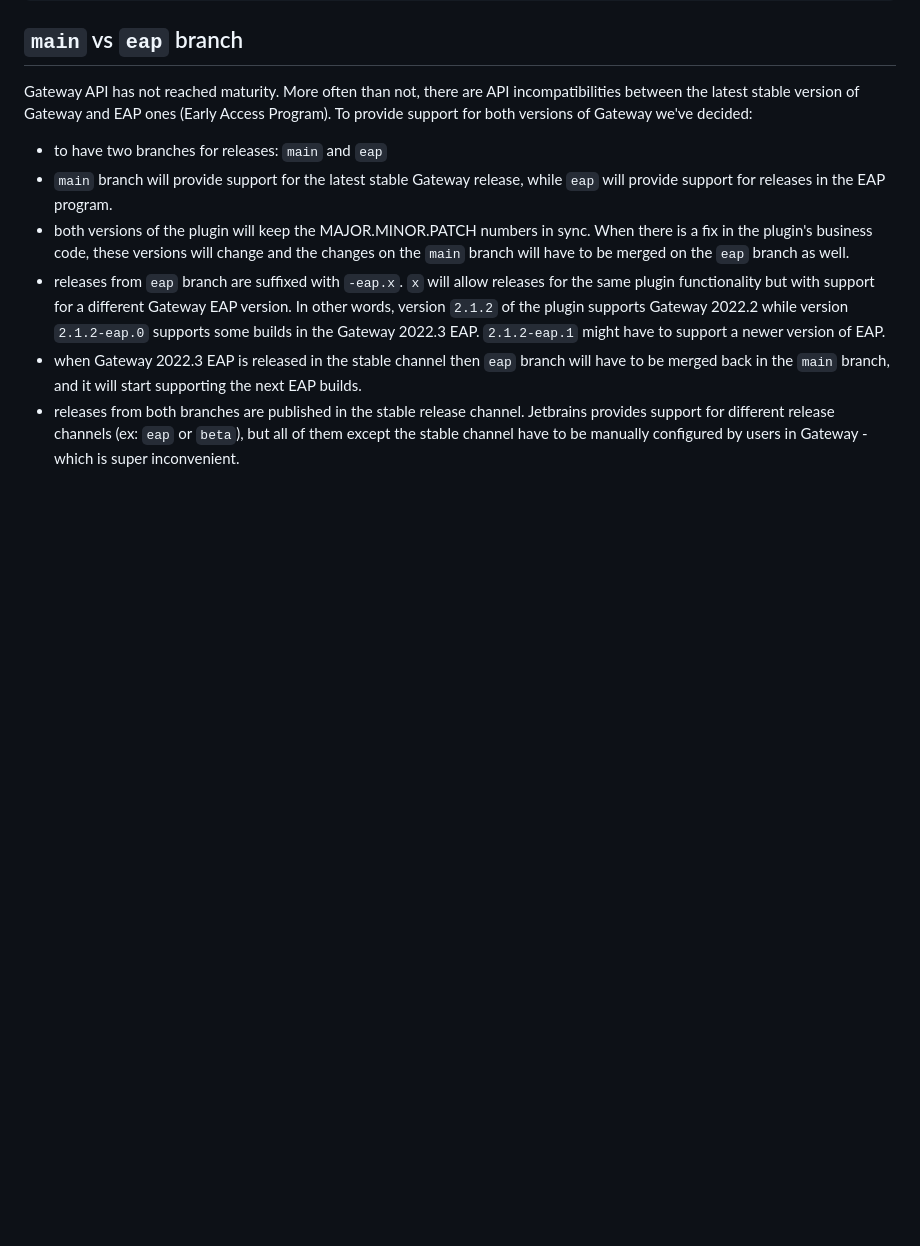
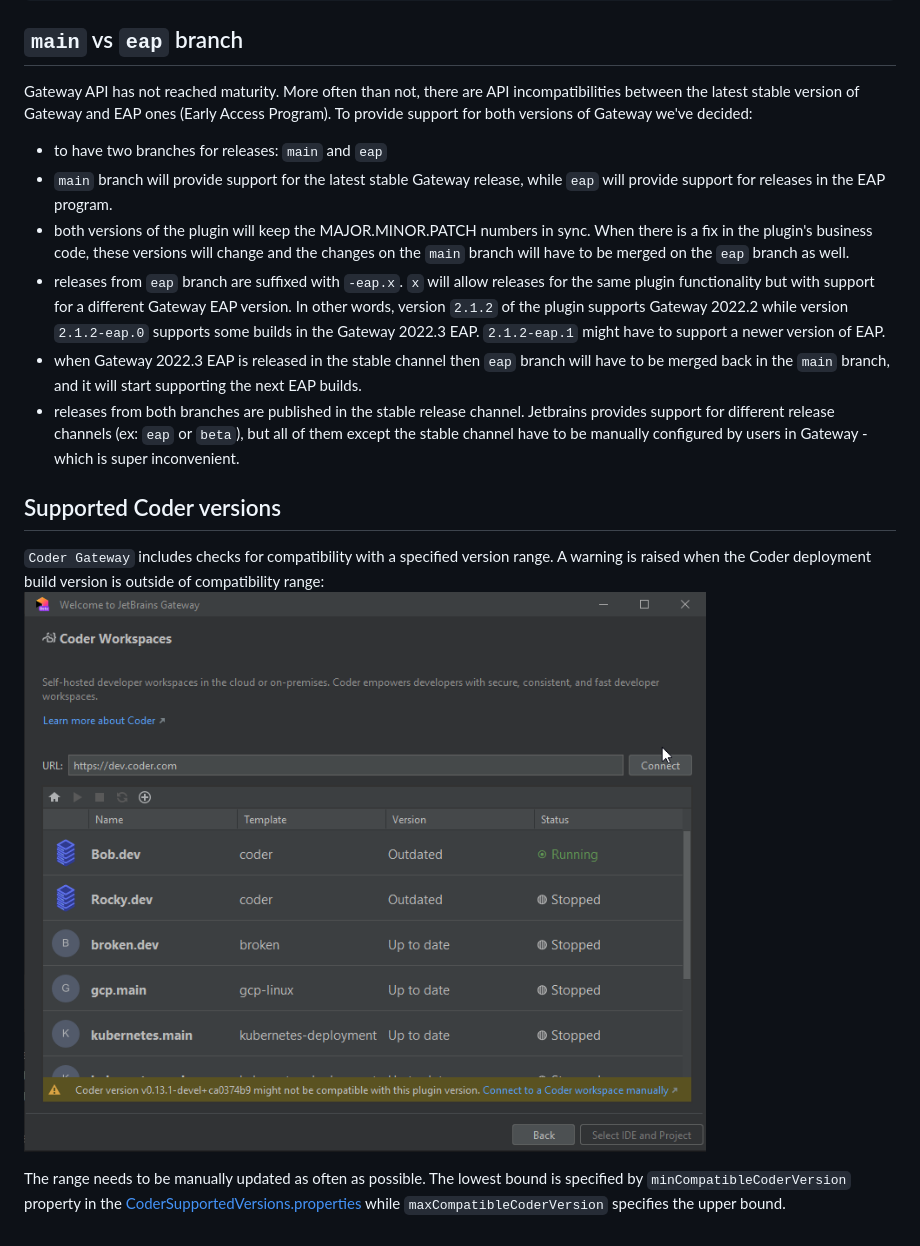
Before and after one commit to coder/jetbrains-coder, a Markdown page: README.md, the part around the change. Drawn GitHub-style; pictures changed too: .github/readme/compatibility_check.png (added); blank space fills up the shorter version.

Commit message:
doc: Coder version range compatibility check
- resolves #114

```diff
--- a/README.md
+++ b/README.md
@@ -226,6 +226,16 @@ versions of Gateway we've decided:
   different release channels (ex: `eap` or `beta`), but all of them except the stable channel have to be
   manually configured by users in Gateway - which is super inconvenient.
 
+## Supported Coder versions
+
+`Coder Gateway` includes checks for compatibility with a specified version range. A warning is raised when
+the Coder deployment build version is outside of compatibility range:
+![Compatibility Check with Coder deployment](.github/readme/compatibility_check.png)
+
+The range needs to be manually updated as often as possible. The lowest bound is specified by `minCompatibleCoderVersion`
+property in the [CoderSupportedVersions.properties](src/main/resources/version/CoderSupportedVersions.properties)
+while `maxCompatibleCoderVersion` specifies the upper bound.
+
 [docs:qodana-github-action]: https://www.jetbrains.com/help/qodana/qodana-intellij-github-action.html
 
 [docs:plugin-signing]: https://plugins.jetbrains.com/docs/intellij/plugin-signing.html?from=IJPluginTemplate
```
